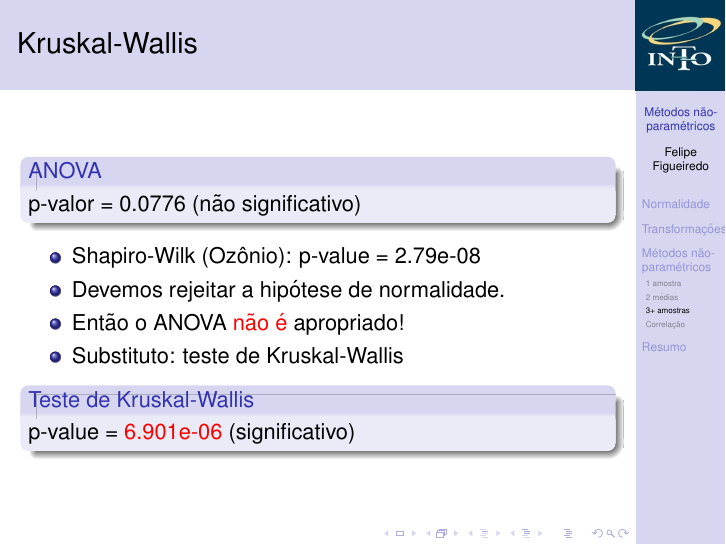
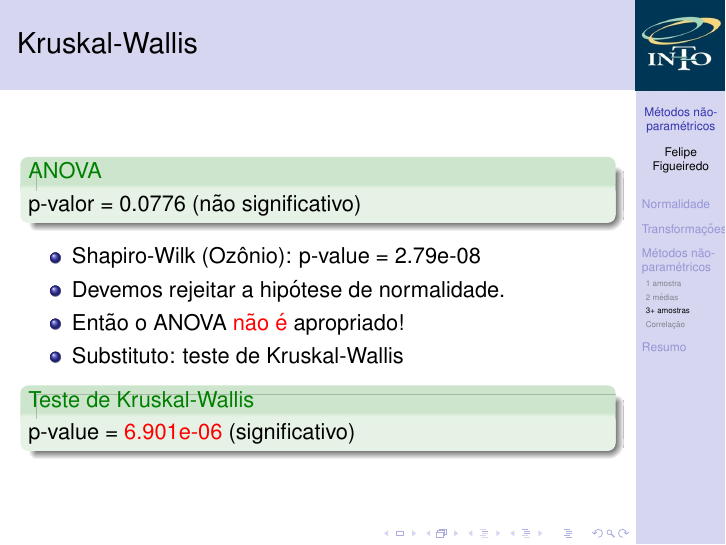
Before and after one commit to philsf/Bioestatistica, LaTeX slides (Aulas/BE-Nao_Param.tex): page 44 of 47. Compiled offline with pdfLaTeX.

Commit message:
exemplos em verde

```diff
--- a/Aulas/BE-Nao_Param.tex
+++ b/Aulas/BE-Nao_Param.tex
@@ -416,18 +416,18 @@ P: Estas amostras são significativamente diferentes?
 \end{frame}
 
 \begin{frame}{Kruskal-Wallis}
-  \begin{block}{ANOVA}
+  \begin{exampleblock}{ANOVA}
     p-valor = 0.0776 (não significativo)
-  \end{block}
+  \end{exampleblock}
   \begin{itemize}
   \item Shapiro-Wilk (Ozônio): p-value = 2.79e-08
   \item Devemos rejeitar a hipótese de normalidade.
   \item Então o ANOVA \alert{não é} apropriado!
   \item Substituto: teste de Kruskal-Wallis
   \end{itemize}
-  \begin{block}{Teste de Kruskal-Wallis}
+  \begin{exampleblock}{Teste de Kruskal-Wallis}
     p-value = \alert{6.901e-06} (significativo)
-  \end{block}
+  \end{exampleblock}
 \end{frame}
 
 \subsection{Correlação}
```
Also changed, not shown: Aulas/BE-Nao_Param.tex (12 more changed lines).
